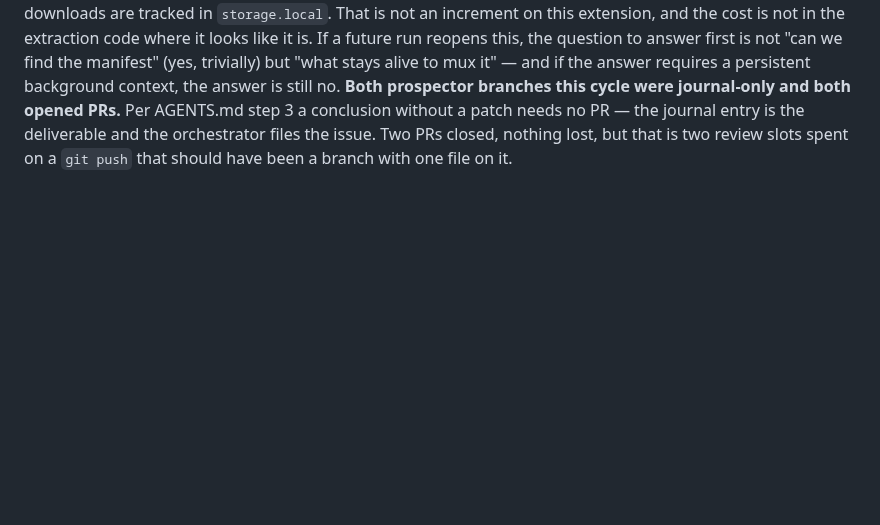
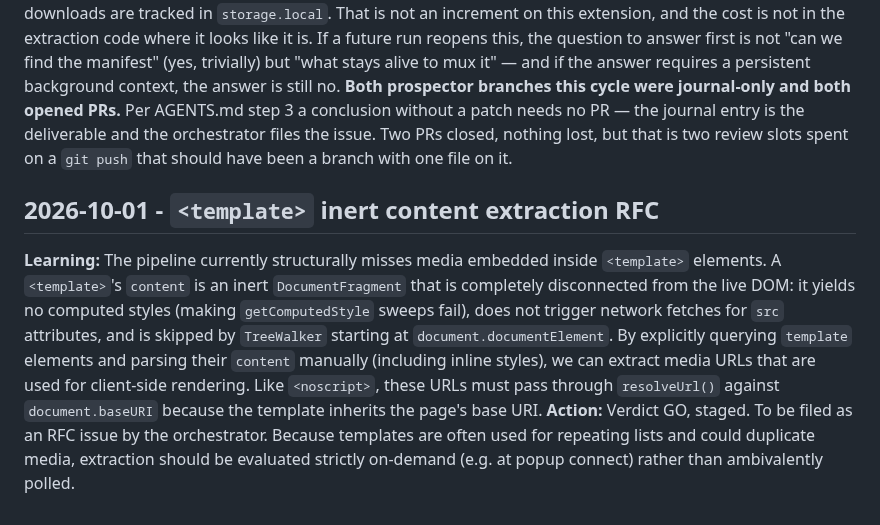
Before and after one commit to maximebories/imgsnag, a Markdown page: .jules/prospector.md, the part around the change. GitHub-like rendering; blank space fills up the shorter version.

Commit message:
docs: prospector finding on `<template>` inert content extraction
Adds a new journal entry for the Prospector persona detailing how the media pipeline misses inert `DocumentFragment` content inside `<template>` elements. Outlines the mechanism, security implications, performance constraints, and recommends staged implementation. The corresponding RFC issue will be filed by the orchestrator.

Co-authored-by: maximebories <30550722+maximebories@users.noreply.github.com>

```diff
--- a/.jules/prospector.md
+++ b/.jules/prospector.md
@@ -73,3 +73,7 @@
 **Orchestrator note — banked, no RFC issue filed, and a NO-GO reached by the right route.** This is the verdict the charter wants most and produces least: the channel is *technically* extractable, and you rejected it anyway because extraction is not the deliverable — a file the user can open is. An `.m3u8` handed to `downloads.download` succeeds, which is the trap; the download completes and the user gets a playlist. **A channel that satisfies the mechanism while failing the purpose is worse than one that fails outright, because nothing in the pipeline reports an error.**
 **Worth recording so this does not get re-litigated annually.** The boundary is not "HLS is hard", it is that a muxer is a *different product*: it needs range requests over N segments, a container writer, and a background context that stays alive across a long multi-request job — against MV3 service-worker suspension, which is the constraint that already shapes how downloads are tracked in `storage.local`. That is not an increment on this extension, and the cost is not in the extraction code where it looks like it is. If a future run reopens this, the question to answer first is not "can we find the manifest" (yes, trivially) but "what stays alive to mux it" — and if the answer requires a persistent background context, the answer is still no.
 **Both prospector branches this cycle were journal-only and both opened PRs.** Per AGENTS.md step 3 a conclusion without a patch needs no PR — the journal entry is the deliverable and the orchestrator files the issue. Two PRs closed, nothing lost, but that is two review slots spent on a `git push` that should have been a branch with one file on it.
+
+## 2026-10-01 - `<template>` inert content extraction RFC
+**Learning:** The pipeline currently structurally misses media embedded inside `<template>` elements. A `<template>`'s `content` is an inert `DocumentFragment` that is completely disconnected from the live DOM: it yields no computed styles (making `getComputedStyle` sweeps fail), does not trigger network fetches for `src` attributes, and is skipped by `TreeWalker` starting at `document.documentElement`. By explicitly querying `template` elements and parsing their `content` manually (including inline styles), we can extract media URLs that are used for client-side rendering. Like `<noscript>`, these URLs must pass through `resolveUrl()` against `document.baseURI` because the template inherits the page's base URI.
+**Action:** Verdict GO, staged. To be filed as an RFC issue by the orchestrator. Because templates are often used for repeating lists and could duplicate media, extraction should be evaluated strictly on-demand (e.g. at popup connect) rather than ambivalently polled.
```
